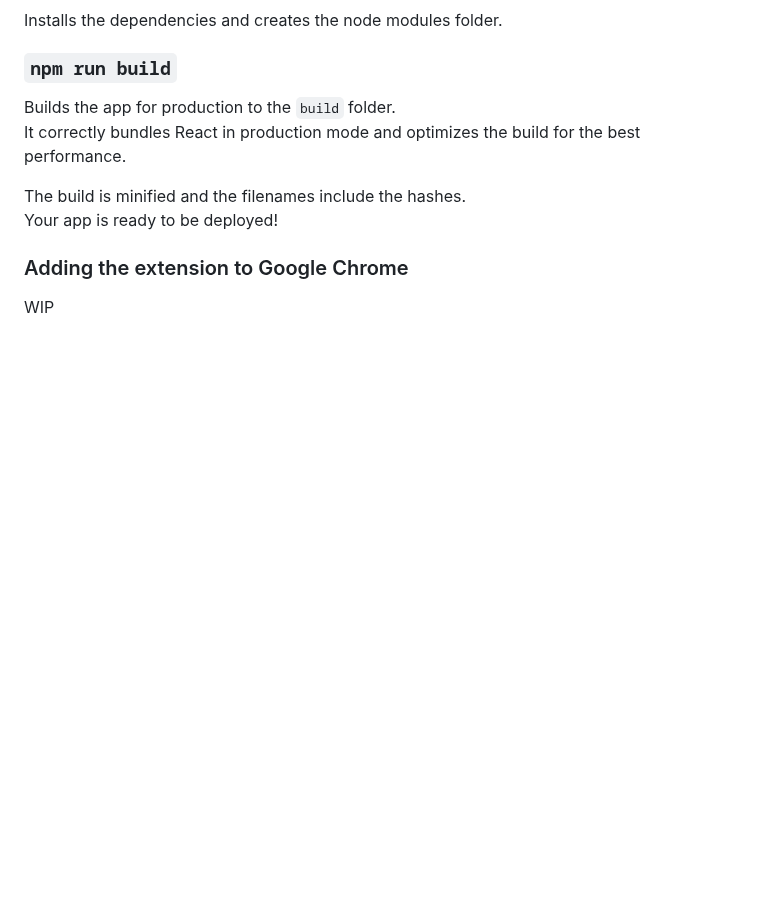
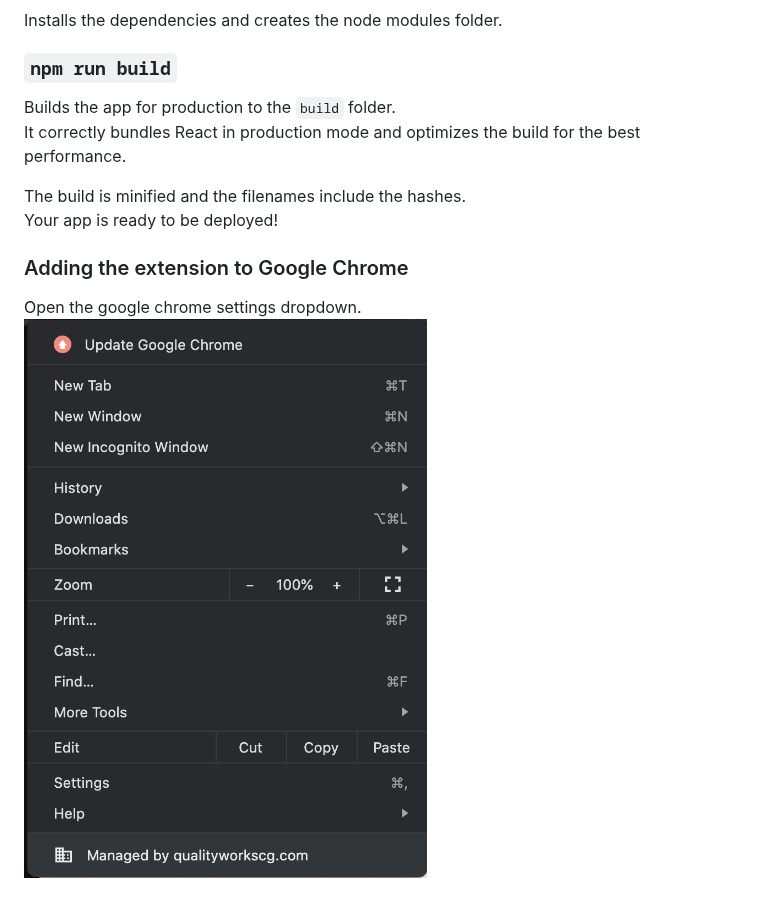
Before and after one commit to don1998/IntervalsHelper, a Markdown page: README.md, the part around the change. Drawn GitHub-style; pictures changed too: InstructionsStep1.png (added); blank space fills up the shorter version.

```diff
--- a/README.md
+++ b/README.md
@@ -19,4 +19,5 @@ Your app is ready to be deployed!
 
 ### Adding the extension to Google Chrome
 
-WIP
+Open the google chrome settings dropdown.
+![Instructions Step 1 Picture](InstructionsStep1.png)
```
